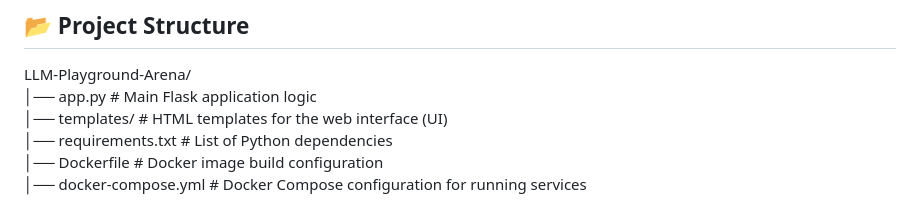
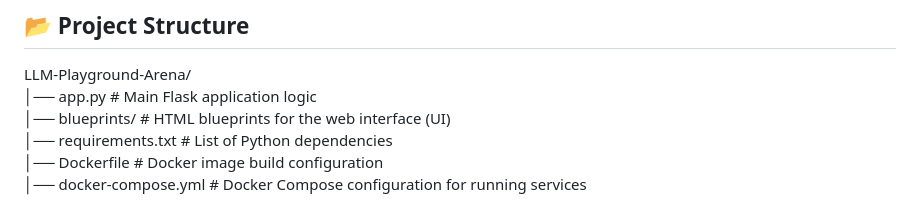
Before and after one commit to muhammadharoon9319-png/LLM-Playground-Arena, a Markdown page: README.md, the part around the change. Rendered like a GitHub page.

```diff
--- a/README.md
+++ b/README.md
@@ -91,7 +91,7 @@ Sign up for a new account or use the default credentials for immediate testing:
 
 LLM-Playground-Arena/
 │── app.py               \# Main Flask application logic
-│── templates/           \# HTML templates for the web interface (UI)
+│── blueprints/           \# HTML blueprints for the web interface (UI)
 │── requirements.txt     \# List of Python dependencies
 │── Dockerfile           \# Docker image build configuration
 │── docker-compose.yml   \# Docker Compose configuration for running services
```
